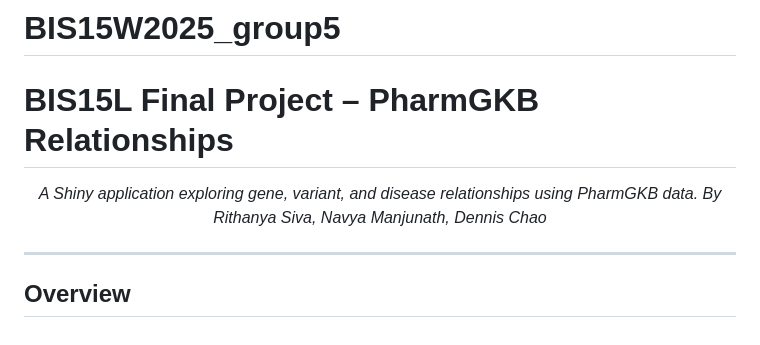
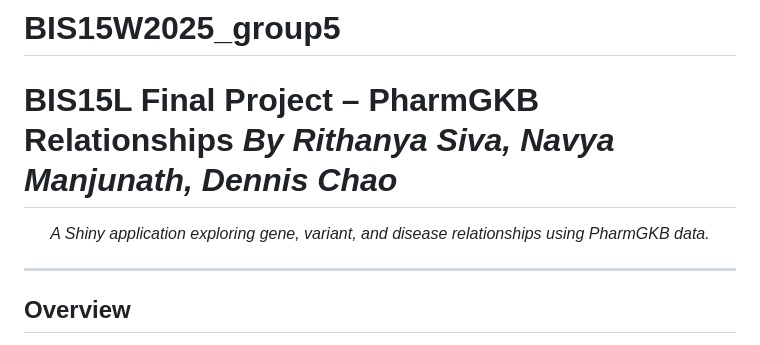
Before and after one commit to navyamanjunath/BIS15W2025_group5, a Markdown page: README.md, the part around the change. GitHub-like rendering.

```diff
--- a/README.md
+++ b/README.md
@@ -4,12 +4,12 @@
 <h1 style="font-family: Arial, sans-serif;">
   <font color="#0066CC">
     BIS15L Final Project – PharmGKB Relationships
+    <em>By Rithanya Siva, Navya Manjunath, Dennis Chao</em>
   </font>
 </h1>
 
 <p align="center">
   <em>A Shiny application exploring gene, variant, and disease relationships using PharmGKB data.</em>
-  <em>By Rithanya Siva, Navya Manjunath, Dennis Chao</em>
 </p>
 
 ---
```
